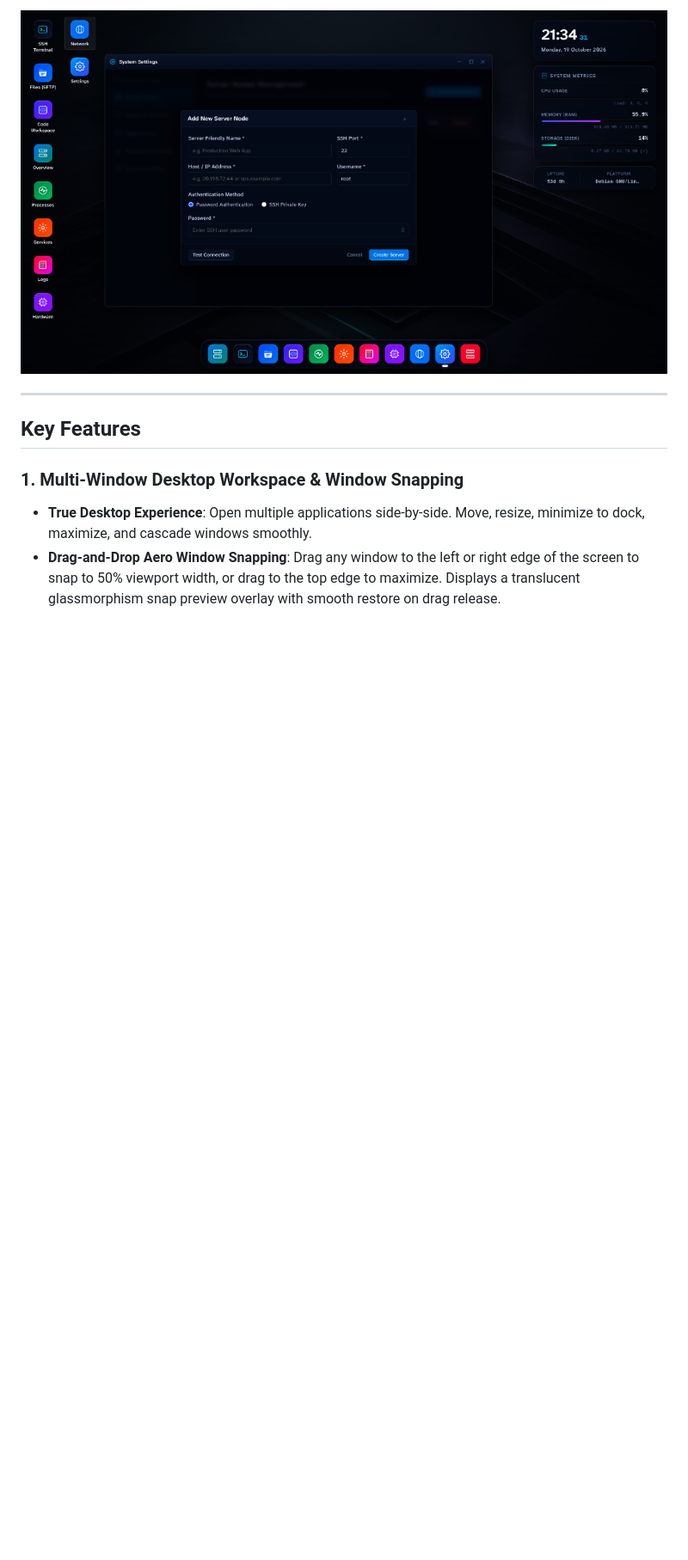
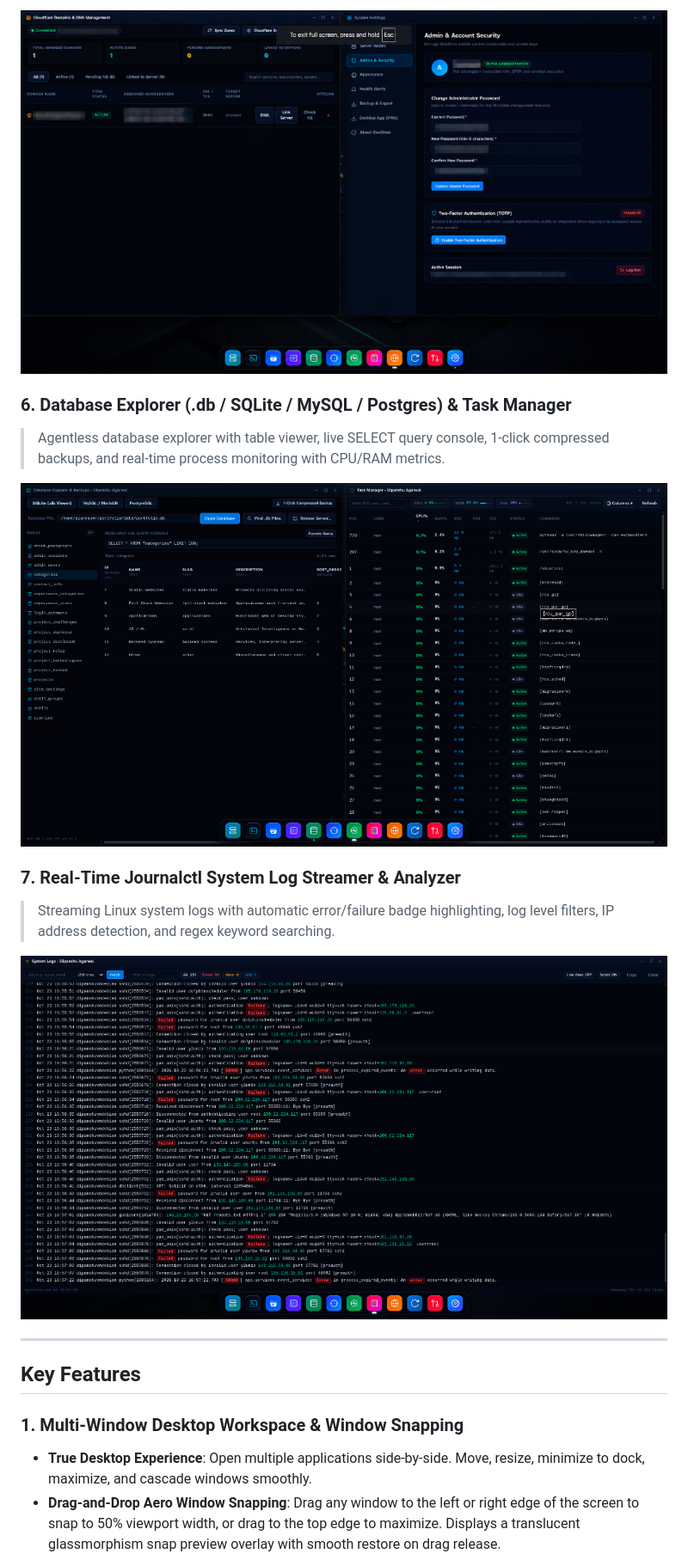
Before and after one commit to Dipanshu0919/ShellMan, a Markdown page: README.md, the part around the change printed below. Shown: that part at 86% size. Rendered like a GitHub page; pictures changed too: docs/screenshots/database-and-processes.png (added), docs/screenshots/settings-node-management.png, docs/screenshots/system-logs.png (added); blank space fills up the shorter version.

```diff
--- a/README.md
+++ b/README.md
@@ -104,5 +105,17 @@ Your remote servers dedicate **100% of their compute and memory to your workload
 <p align="center">
-  <img src="docs/screenshots/settings-node-management.png" alt="ShellMan Server Node Management" width="950">
+  <img src="docs/screenshots/settings-node-management.png" alt="ShellMan Cloudflare & Security Settings" width="950">
+</p>
+
+### 6. Database Explorer (.db / SQLite / MySQL / Postgres) & Task Manager
+> Agentless database explorer with table viewer, live SELECT query console, 1-click compressed backups, and real-time process monitoring with CPU/RAM metrics.
+<p align="center">
+  <img src="docs/screenshots/database-and-processes.png" alt="ShellMan Database Explorer and Task Manager" width="950">
+</p>
+
+### 7. Real-Time Journalctl System Log Streamer & Analyzer
+> Streaming Linux system logs with automatic error/failure badge highlighting, log level filters, IP address detection, and regex keyword searching.
+<p align="center">
+  <img src="docs/screenshots/system-logs.png" alt="ShellMan System Logs Viewer" width="950">
 </p>
 
 ---
```
Also changed, not shown: other parts of README.md (+67 -12 lines), docs/screenshots/code-workspace.png, docs/screenshots/desktop-overview.png, 10 other files.
